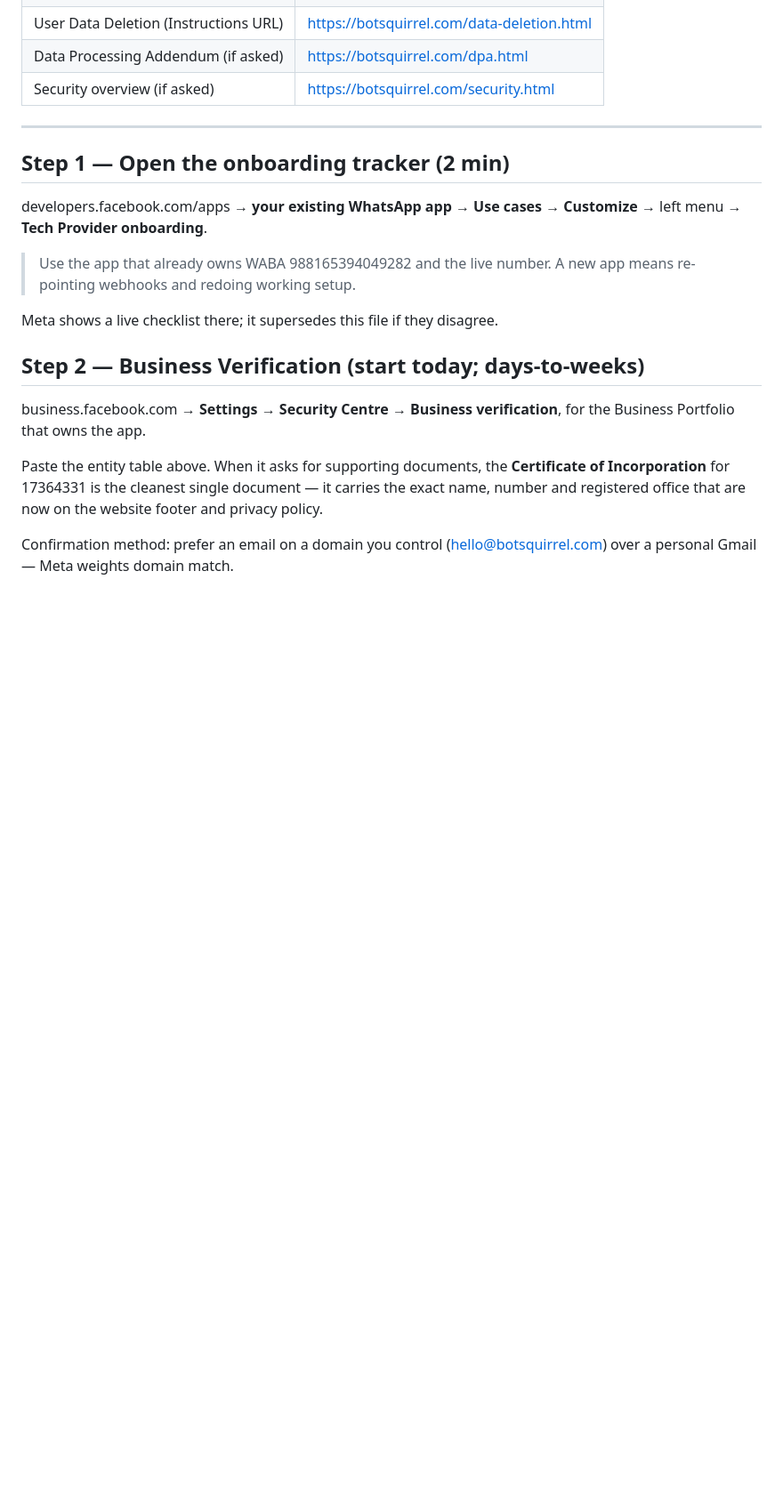
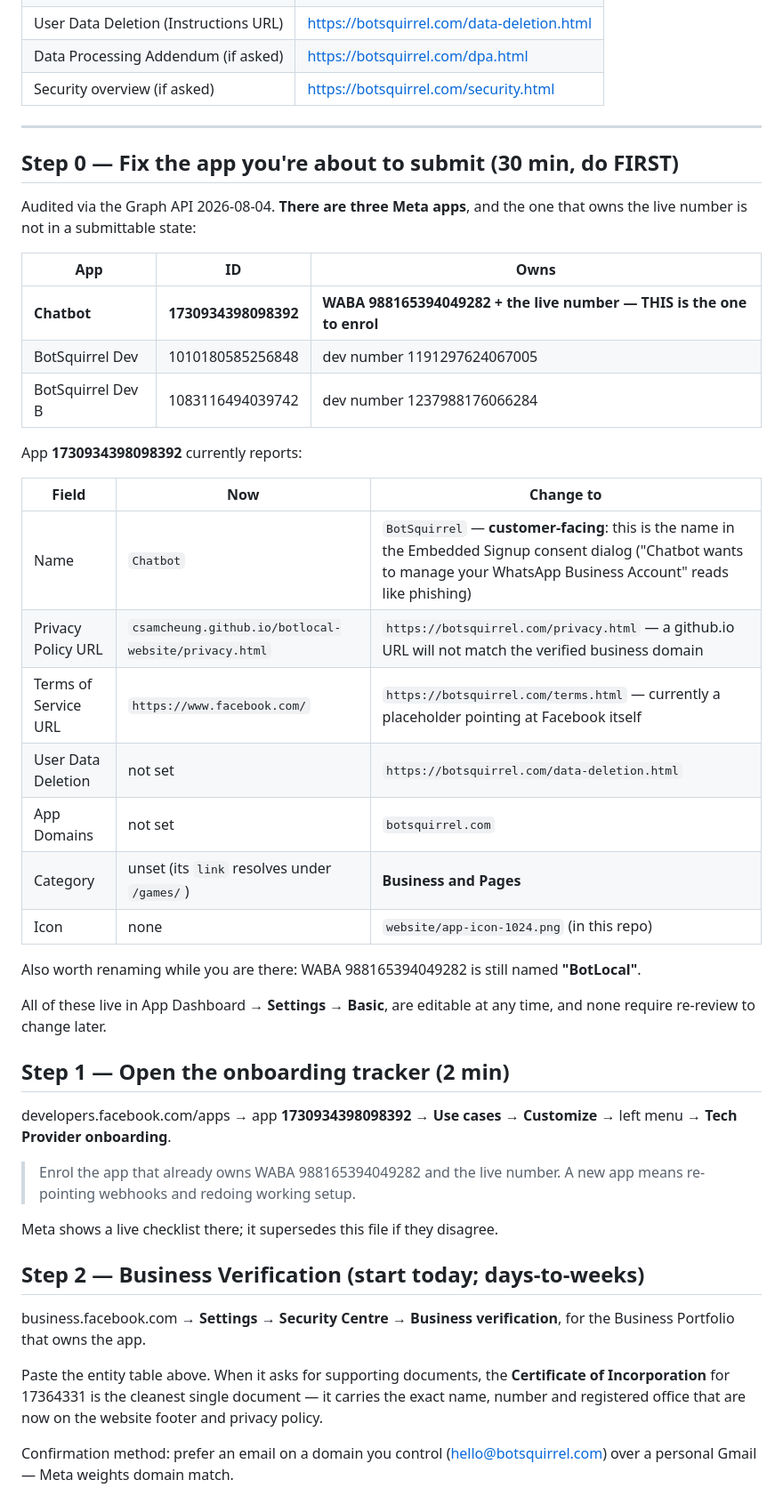
Before and after one commit to csamCheung/botlocal-website, a Markdown page: docs/META-TECH-PROVIDER-CHECKLIST.md, the part around the change. Shown at 89% size. GitHub-like rendering; blank space fills up the shorter version.

Commit message:
docs: Graph API audit of the three Meta apps; Step 0 fixes before submitting
Co-Authored-By: Claude Opus 5 <noreply@anthropic.com>

```diff
--- a/docs/META-TECH-PROVIDER-CHECKLIST.md
+++ b/docs/META-TECH-PROVIDER-CHECKLIST.md
@@ -28,13 +28,42 @@ Facebook login, so it has to be you clicking. Work top to bottom.
 
 ---
 
+## Step 0 — Fix the app you're about to submit (30 min, do FIRST)
+
+Audited via the Graph API 2026-08-04. **There are three Meta apps**, and the
+one that owns the live number is not in a submittable state:
+
+| App | ID | Owns |
+| --- | --- | --- |
+| **Chatbot** | **1730934398098392** | **WABA 988165394049282 + the live number — THIS is the one to enrol** |
+| BotSquirrel Dev | 1010180585256848 | dev number 1191297624067005 |
+| BotSquirrel Dev B | 1083116494039742 | dev number 1237988176066284 |
+
+App **1730934398098392** currently reports:
+
+| Field | Now | Change to |
+| --- | --- | --- |
+| Name | `Chatbot` | `BotSquirrel` — **customer-facing**: this is the name in the Embedded Signup consent dialog ("Chatbot wants to manage your WhatsApp Business Account" reads like phishing) |
+| Privacy Policy URL | `csamcheung.github.io/botlocal-website/privacy.html` | `https://botsquirrel.com/privacy.html` — a github.io URL will not match the verified business domain |
+| Terms of Service URL | `https://www.facebook.com/` | `https://botsquirrel.com/terms.html` — currently a placeholder pointing at Facebook itself |
+| User Data Deletion | not set | `https://botsquirrel.com/data-deletion.html` |
+| App Domains | not set | `botsquirrel.com` |
+| Category | unset (its `link` resolves under `/games/`) | **Business and Pages** |
+| Icon | none | `website/app-icon-1024.png` (in this repo) |
+
+Also worth renaming while you are there: WABA 988165394049282 is still named
+**"BotLocal"**.
+
+All of these live in App Dashboard → **Settings → Basic**, are editable at any
+time, and none require re-review to change later.
+
 ## Step 1 — Open the onboarding tracker (2 min)
 
-developers.facebook.com/apps → **your existing WhatsApp app** → **Use cases →
+developers.facebook.com/apps → app **1730934398098392** → **Use cases →
 Customize** → left menu → **Tech Provider onboarding**.
 
-> Use the app that already owns WABA 988165394049282 and the live number. A new
-> app means re-pointing webhooks and redoing working setup.
+> Enrol the app that already owns WABA 988165394049282 and the live number. A
+> new app means re-pointing webhooks and redoing working setup.
 
 Meta shows a live checklist there; it supersedes this file if they disagree.
 
```
